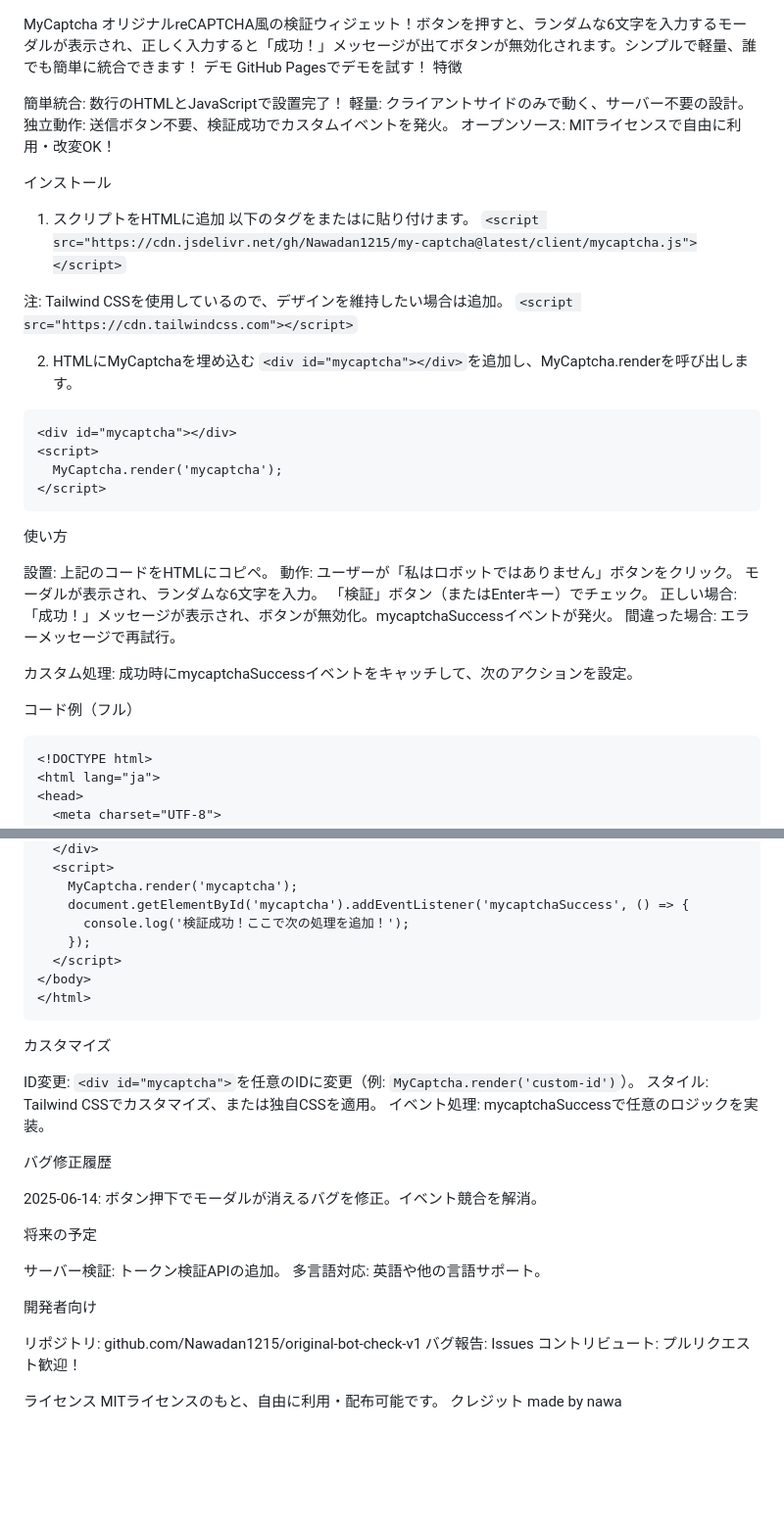
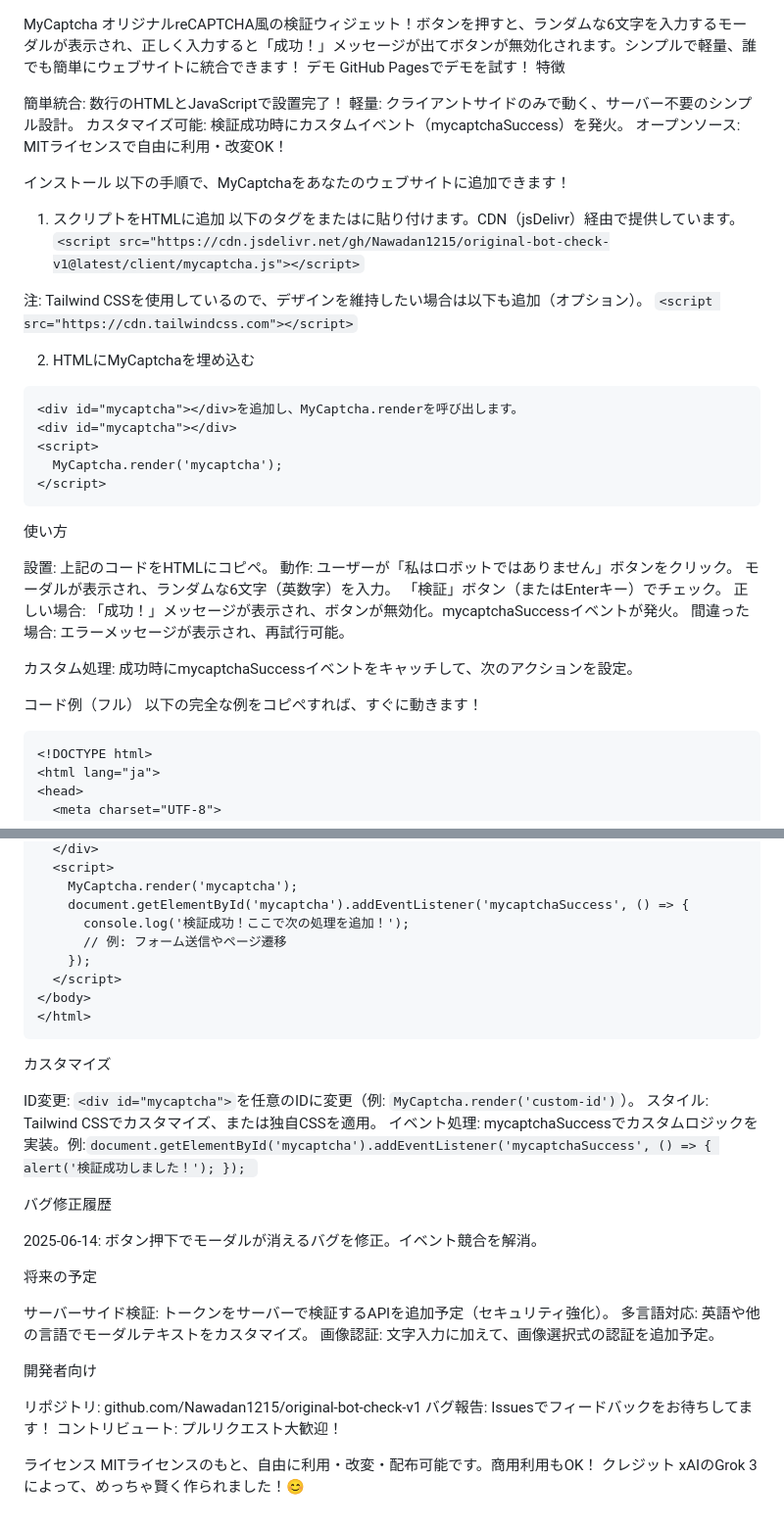
Before and after one commit to Nawadan1215/original-bot-check-v1, a Markdown page: README.md, 2 parts joined by grey strips. Shown at 98% size. GitHub-like rendering; blank space fills up the shorter version.

````diff
--- a/README.md
+++ b/README.md
@@ -1,25 +1,26 @@
 MyCaptcha
-オリジナルreCAPTCHA風の検証ウィジェット！ボタンを押すと、ランダムな6文字を入力するモーダルが表示され、正しく入力すると「成功！」メッセージが出てボタンが無効化されます。シンプルで軽量、誰でも簡単に統合できます！
+オリジナルreCAPTCHA風の検証ウィジェット！ボタンを押すと、ランダムな6文字を入力するモーダルが表示され、正しく入力すると「成功！」メッセージが出てボタンが無効化されます。シンプルで軽量、誰でも簡単にウェブサイトに統合できます！
 デモ
 GitHub Pagesでデモを試す！
 特徴
 
 簡単統合: 数行のHTMLとJavaScriptで設置完了！
-軽量: クライアントサイドのみで動く、サーバー不要の設計。
-独立動作: 送信ボタン不要、検証成功でカスタムイベントを発火。
+軽量: クライアントサイドのみで動く、サーバー不要のシンプル設計。
+カスタマイズ可能: 検証成功時にカスタムイベント（mycaptchaSuccess）を発火。
 オープンソース: MITライセンスで自由に利用・改変OK！
 
 インストール
+以下の手順で、MyCaptchaをあなたのウェブサイトに追加できます！
 1. スクリプトをHTMLに追加
-以下の<script>タグを<head>または<body>に貼り付けます。
-`<script src="https://cdn.jsdelivr.net/gh/Nawadan1215/my-captcha@latest/client/mycaptcha.js"></script>`
+以下の<script>タグを<head>または<body>に貼り付けます。CDN（jsDelivr）経由で提供しています。
+```<script src="https://cdn.jsdelivr.net/gh/Nawadan1215/original-bot-check-v1@latest/client/mycaptcha.js"></script>```
 
-注: Tailwind CSSを使用しているので、デザインを維持したい場合は追加。
-`<script src="https://cdn.tailwindcss.com"></script>`
+注: Tailwind CSSを使用しているので、デザインを維持したい場合は以下も追加（オプション）。
+```<script src="https://cdn.tailwindcss.com"></script>```
 
 2. HTMLにMyCaptchaを埋め込む
-`<div id="mycaptcha"></div>`を追加し、MyCaptcha.renderを呼び出します。
 ```
+<div id="mycaptcha"></div>を追加し、MyCaptcha.renderを呼び出します。
 <div id="mycaptcha"></div>
 <script>
   MyCaptcha.render('mycaptcha');
@@ -30,15 +31,16 @@ GitHub Pagesでデモを試す！
 設置: 上記のコードをHTMLにコピペ。
 動作:
 ユーザーが「私はロボットではありません」ボタンをクリック。
-モーダルが表示され、ランダムな6文字を入力。
+モーダルが表示され、ランダムな6文字（英数字）を入力。
 「検証」ボタン（またはEnterキー）でチェック。
 正しい場合: 「成功！」メッセージが表示され、ボタンが無効化。mycaptchaSuccessイベントが発火。
-間違った場合: エラーメッセージで再試行。
+間違った場合: エラーメッセージが表示され、再試行可能。
 
 
 カスタム処理: 成功時にmycaptchaSuccessイベントをキャッチして、次のアクションを設定。
 
 コード例（フル）
+以下の完全な例をコピペすれば、すぐに動きます！
 ```
 <!DOCTYPE html>
 <html lang="ja">
@@ -58,6 +60,7 @@ GitHub Pagesでデモを試す！
     MyCaptcha.render('mycaptcha');
     document.getElementById('mycaptcha').addEventListener('mycaptchaSuccess', () => {
       console.log('検証成功！ここで次の処理を追加！');
+      // 例: フォーム送信やページ遷移
     });
   </script>
 </body>
@@ -67,7 +70,11 @@ GitHub Pagesでデモを試す！
 
 ID変更: `<div id="mycaptcha">`を任意のIDに変更（例: `MyCaptcha.render('custom-id')`）。
 スタイル: Tailwind CSSでカスタマイズ、または独自CSSを適用。
-イベント処理: mycaptchaSuccessで任意のロジックを実装。
+イベント処理: mycaptchaSuccessでカスタムロジックを実装。例:`document.getElementById('mycaptcha').addEventListener('mycaptchaSuccess', () => {
+  alert('検証成功しました！');
+});
+`
+
 
 バグ修正履歴
 
@@ -75,16 +82,17 @@ ID変更: `<div id="mycaptcha">`を任意のIDに変更（例: `MyCaptcha.render
 
 将来の予定
 
-サーバー検証: トークン検証APIの追加。
-多言語対応: 英語や他の言語サポート。
+サーバーサイド検証: トークンをサーバーで検証するAPIを追加予定（セキュリティ強化）。
+多言語対応: 英語や他の言語でモーダルテキストをカスタマイズ。
+画像認証: 文字入力に加えて、画像選択式の認証を追加予定。
 
 開発者向け
 
 リポジトリ: github.com/Nawadan1215/original-bot-check-v1
-バグ報告: Issues
-コントリビュート: プルリクエスト歓迎！
+バグ報告: Issuesでフィードバックをお待ちしてます！
+コントリビュート: プルリクエスト大歓迎！
 
 ライセンス
-MITライセンスのもと、自由に利用・配布可能です。
+MITライセンスのもと、自由に利用・改変・配布可能です。商用利用もOK！
 クレジット
-made by nawa
+xAIのGrok 3によって、めっちゃ賢く作られました！😊
````
Also changed, not shown: other parts of README.md (+2 -2 lines).
